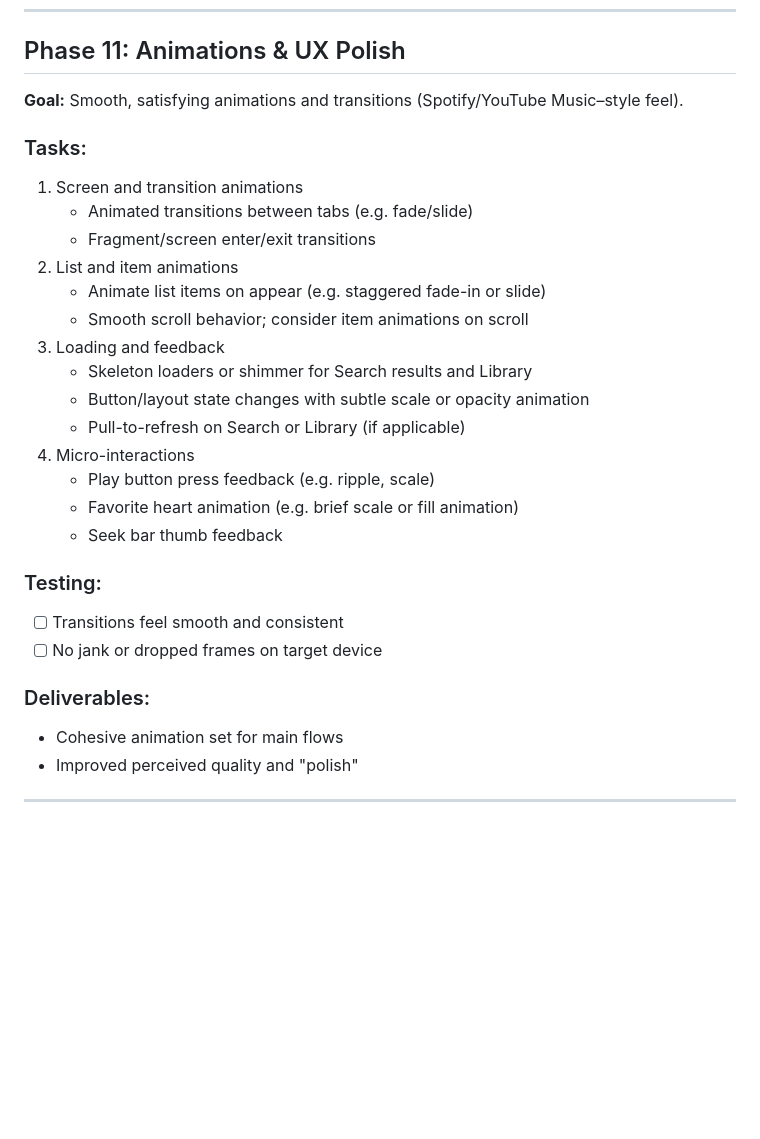
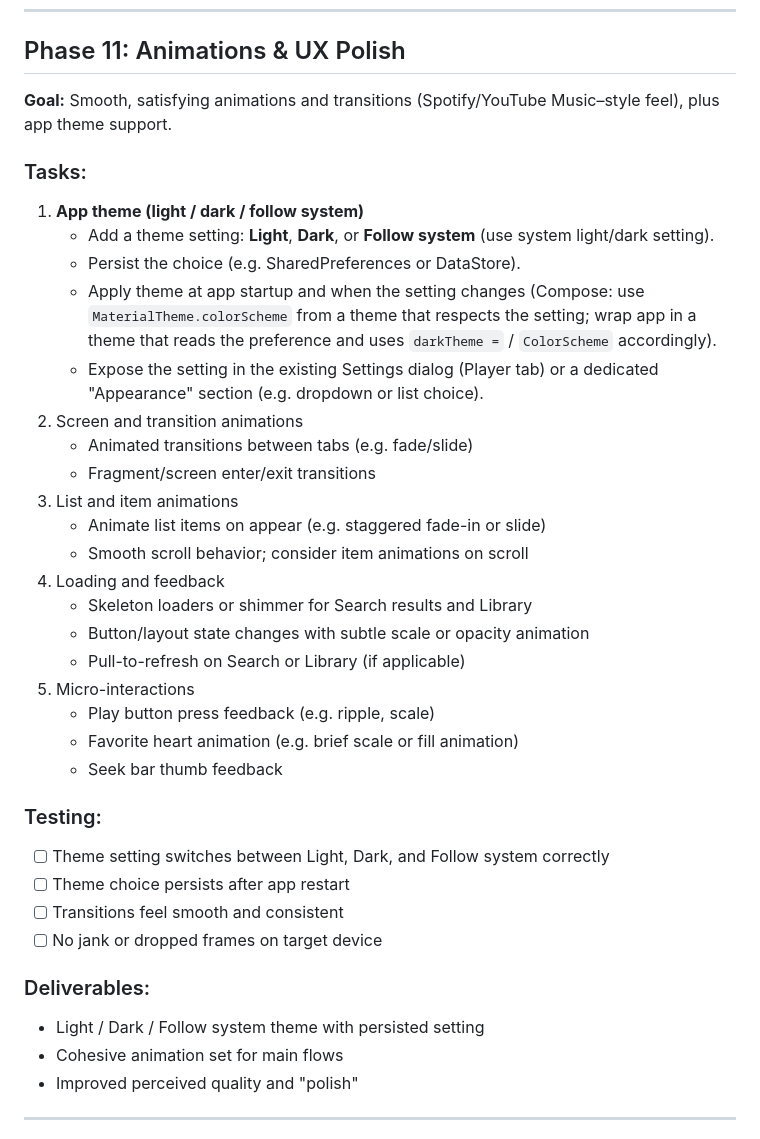
Before and after one commit to cs-keni/shuckler, a Markdown page: PHASES.md, the part around the change. GitHub-like rendering; blank space fills up the shorter version.

Commit message:
update phases

```diff
--- a/PHASES.md
+++ b/PHASES.md
@@ -376,29 +376,37 @@ This document breaks down the Shuckler Android music app development into increm
 ---
 
 ## Phase 11: Animations & UX Polish
-**Goal:** Smooth, satisfying animations and transitions (Spotify/YouTube Music–style feel).
+**Goal:** Smooth, satisfying animations and transitions (Spotify/YouTube Music–style feel), plus app theme support.
 
 ### Tasks:
-1. Screen and transition animations
+1. **App theme (light / dark / follow system)**
+   - Add a theme setting: **Light**, **Dark**, or **Follow system** (use system light/dark setting).
+   - Persist the choice (e.g. SharedPreferences or DataStore).
+   - Apply theme at app startup and when the setting changes (Compose: use `MaterialTheme.colorScheme` from a theme that respects the setting; wrap app in a theme that reads the preference and uses `darkTheme =` / `ColorScheme` accordingly).
+   - Expose the setting in the existing Settings dialog (Player tab) or a dedicated "Appearance" section (e.g. dropdown or list choice).
+2. Screen and transition animations
    - Animated transitions between tabs (e.g. fade/slide)
    - Fragment/screen enter/exit transitions
-2. List and item animations
+3. List and item animations
    - Animate list items on appear (e.g. staggered fade-in or slide)
    - Smooth scroll behavior; consider item animations on scroll
-3. Loading and feedback
+4. Loading and feedback
    - Skeleton loaders or shimmer for Search results and Library
    - Button/layout state changes with subtle scale or opacity animation
    - Pull-to-refresh on Search or Library (if applicable)
-4. Micro-interactions
+5. Micro-interactions
    - Play button press feedback (e.g. ripple, scale)
    - Favorite heart animation (e.g. brief scale or fill animation)
    - Seek bar thumb feedback
 
 ### Testing:
+- [ ] Theme setting switches between Light, Dark, and Follow system correctly
+- [ ] Theme choice persists after app restart
 - [ ] Transitions feel smooth and consistent
 - [ ] No jank or dropped frames on target device
 
 ### Deliverables:
+- Light / Dark / Follow system theme with persisted setting
 - Cohesive animation set for main flows
 - Improved perceived quality and "polish"
 
```
